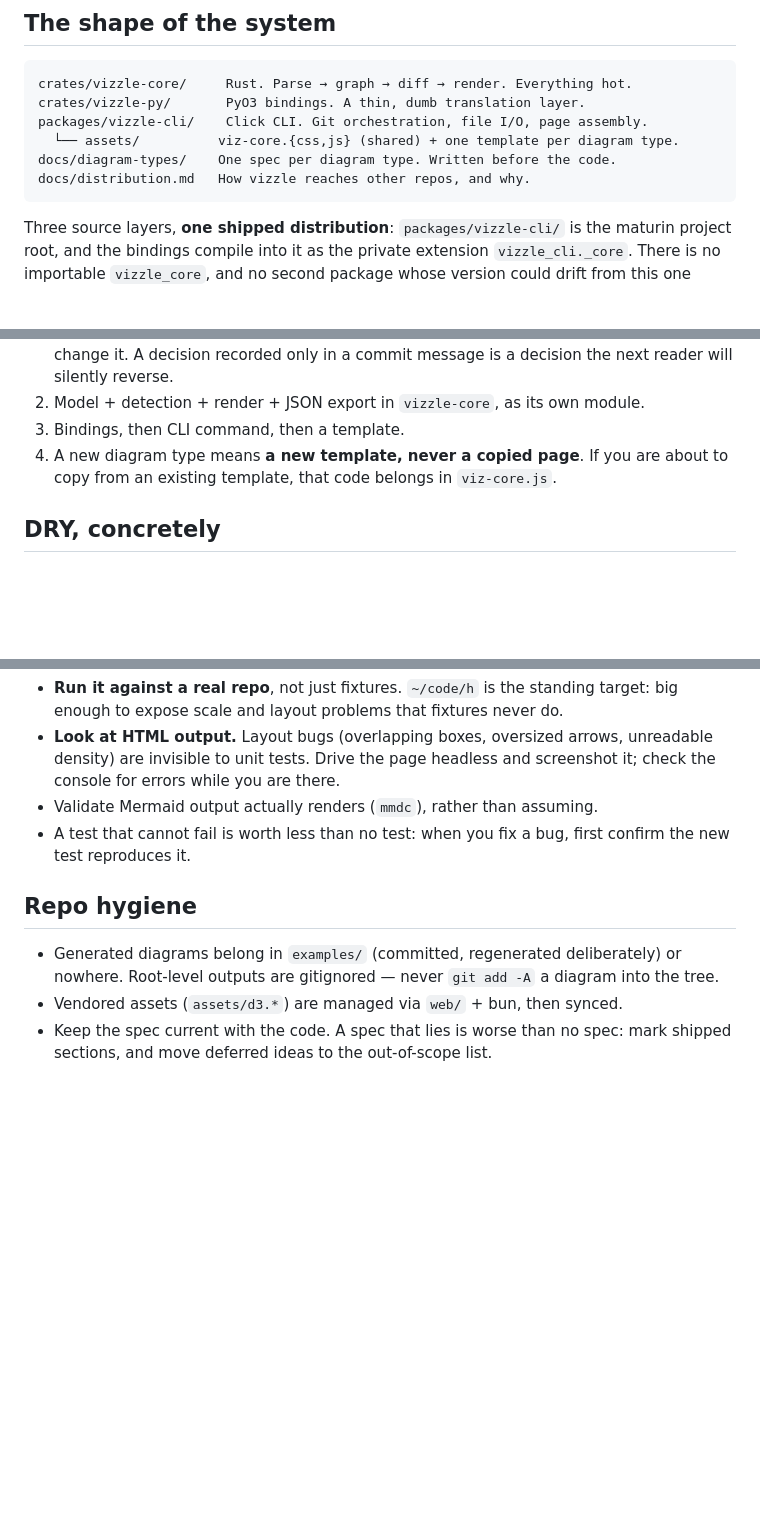
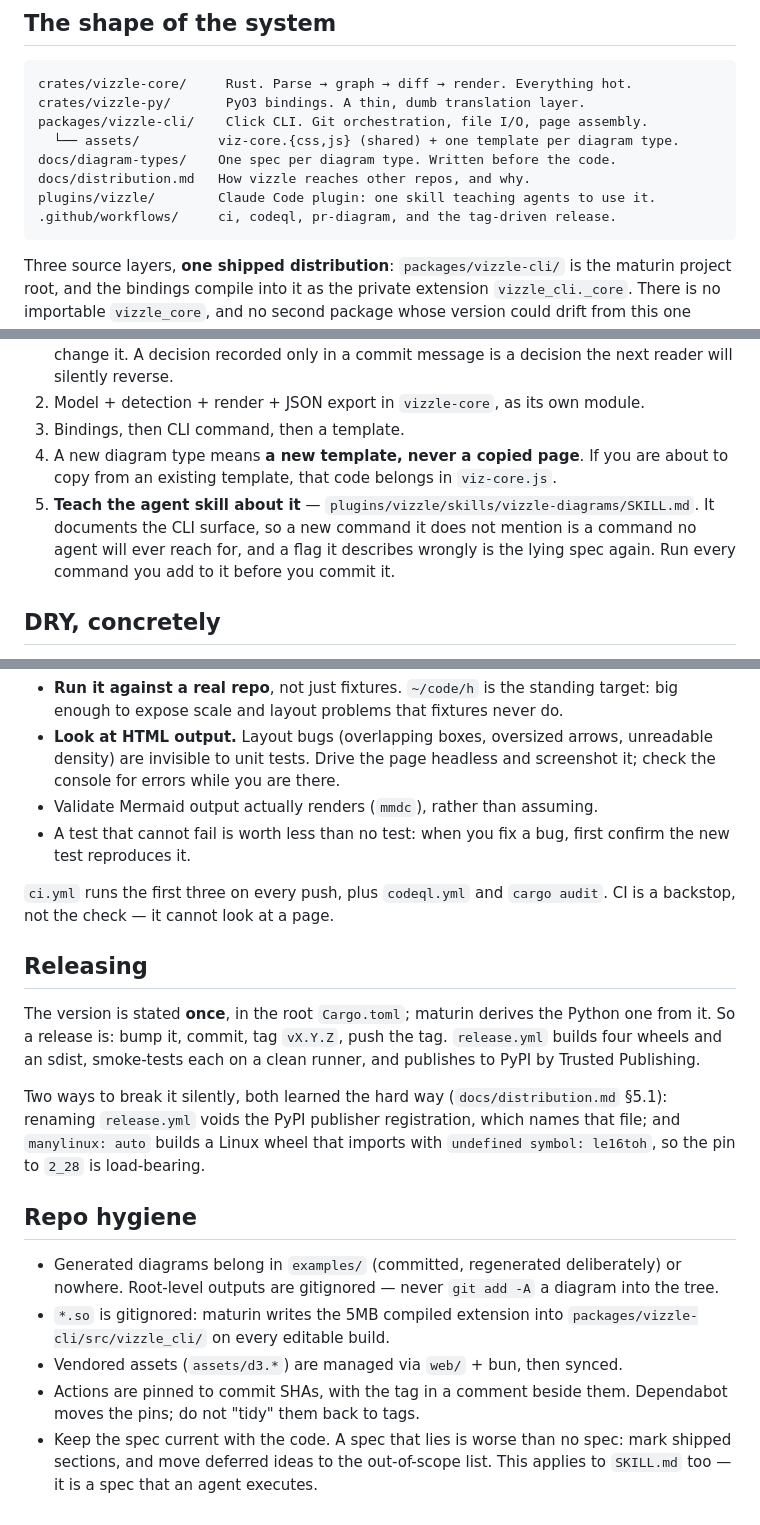
Before and after one commit to stiproot/vizzle, a Markdown page: CLAUDE.md, 3 parts joined by grey strips. Drawn GitHub-style; blank space fills up the shorter version.

````diff
--- a/CLAUDE.md
+++ b/CLAUDE.md
@@ -13,6 +13,8 @@ packages/vizzle-cli/    Click CLI. Git orchestration, file I/O, page assembly.
   └── assets/          viz-core.{css,js} (shared) + one template per diagram type.
 docs/diagram-types/    One spec per diagram type. Written before the code.
 docs/distribution.md   How vizzle reaches other repos, and why.
+plugins/vizzle/        Claude Code plugin: one skill teaching agents to use it.
+.github/workflows/     ci, codeql, pr-diagram, and the tag-driven release.
 ```
 
 Three source layers, **one shipped distribution**: `packages/vizzle-cli/` is the
@@ -42,6 +44,11 @@ requirement is **`git` on PATH**. See `docs/distribution.md` §7 and §9.
 3. Bindings, then CLI command, then a template.
 4. A new diagram type means **a new template, never a copied page**. If you are
    about to copy from an existing template, that code belongs in `viz-core.js`.
+5. **Teach the agent skill about it** —
+   `plugins/vizzle/skills/vizzle-diagrams/SKILL.md`. It documents the CLI
+   surface, so a new command it does not mention is a command no agent will
+   ever reach for, and a flag it describes wrongly is the lying spec again.
+   Run every command you add to it before you commit it.
 
 ## DRY, concretely
 
@@ -122,11 +129,31 @@ uv sync --reinstall-package vizzle       # after Rust changes, before CLI tests
 - A test that cannot fail is worth less than no test: when you fix a bug, first
   confirm the new test reproduces it.
 
+`ci.yml` runs the first three on every push, plus `codeql.yml` and
+`cargo audit`. CI is a backstop, not the check — it cannot look at a page.
+
+## Releasing
+
+The version is stated **once**, in the root `Cargo.toml`; maturin derives the
+Python one from it. So a release is: bump it, commit, tag `vX.Y.Z`, push the
+tag. `release.yml` builds four wheels and an sdist, smoke-tests each on a
+clean runner, and publishes to PyPI by Trusted Publishing.
+
+Two ways to break it silently, both learned the hard way (`docs/distribution.md`
+§5.1): renaming `release.yml` voids the PyPI publisher registration, which
+names that file; and `manylinux: auto` builds a Linux wheel that imports with
+`undefined symbol: le16toh`, so the pin to `2_28` is load-bearing.
+
 ## Repo hygiene
 
 - Generated diagrams belong in `examples/` (committed, regenerated
   deliberately) or nowhere. Root-level outputs are gitignored — never
   `git add -A` a diagram into the tree.
+- `*.so` is gitignored: maturin writes the 5MB compiled extension into
+  `packages/vizzle-cli/src/vizzle_cli/` on every editable build.
 - Vendored assets (`assets/d3.*`) are managed via `web/` + bun, then synced.
+- Actions are pinned to commit SHAs, with the tag in a comment beside them.
+  Dependabot moves the pins; do not "tidy" them back to tags.
 - Keep the spec current with the code. A spec that lies is worse than no spec:
   mark shipped sections, and move deferred ideas to the out-of-scope list.
+  This applies to `SKILL.md` too — it is a spec that an agent executes.
````
Also changed, not shown: README.md (+16 -13 lines), docs/distribution.md (+5 -3 lines).
